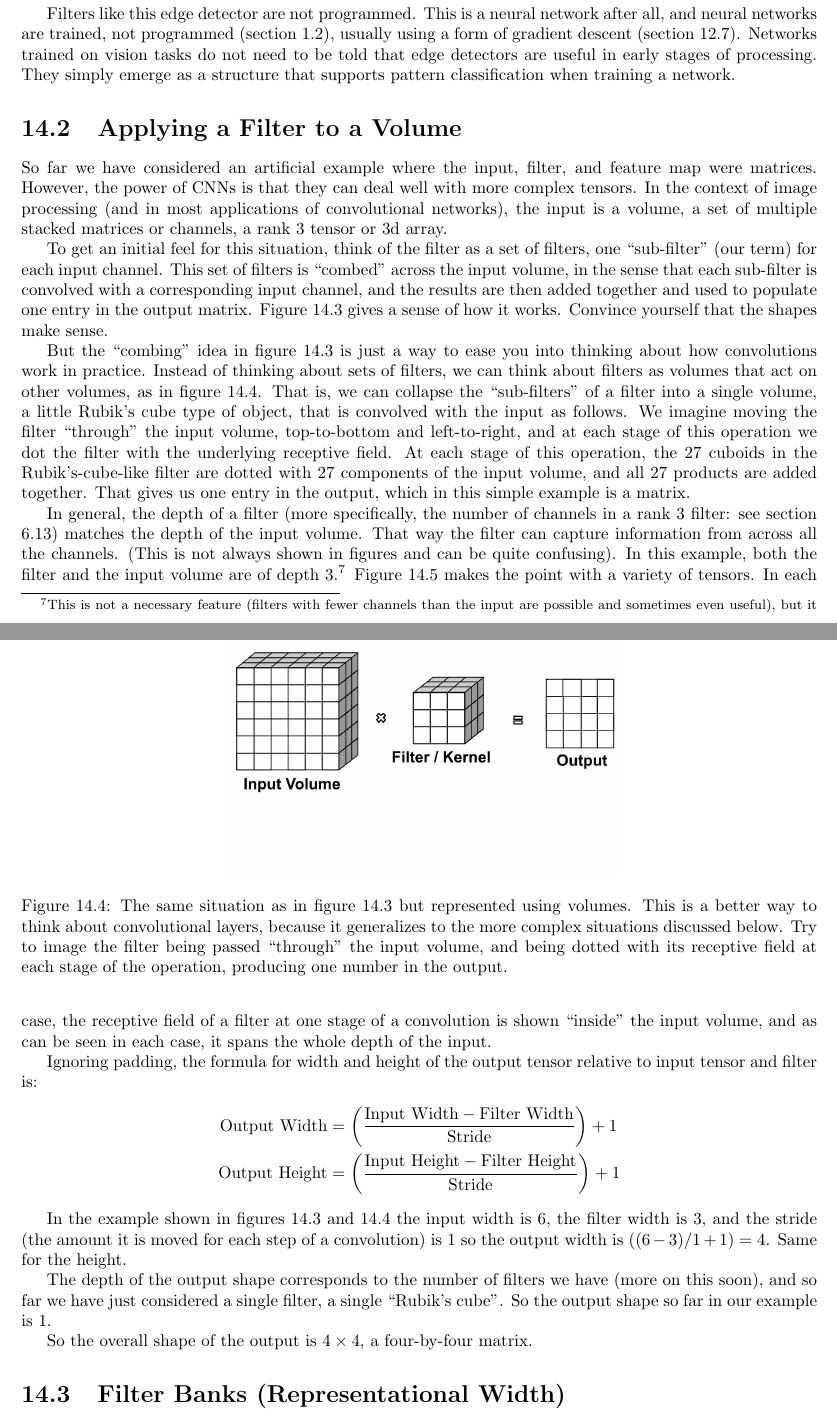
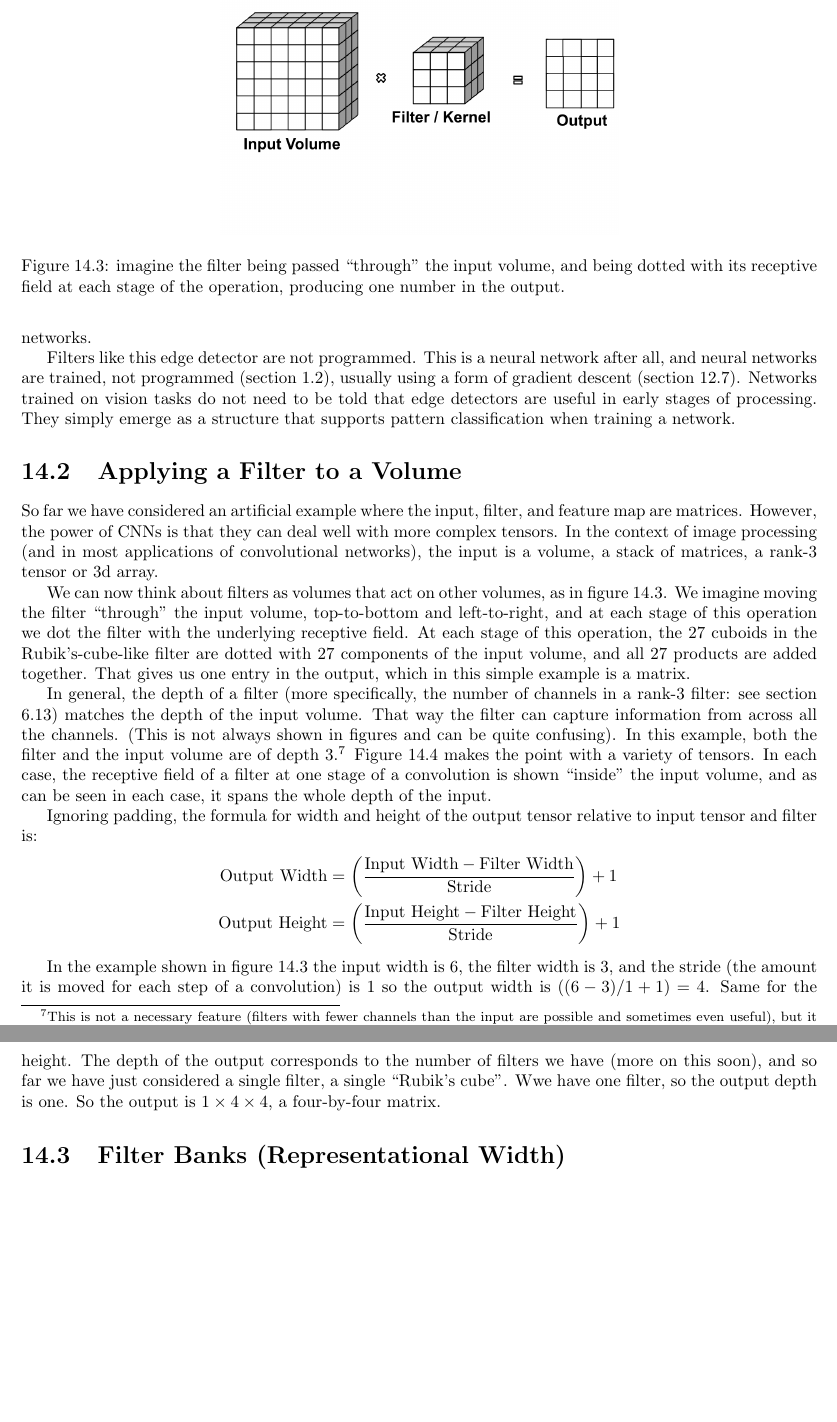
Before and after one commit to simbrain/NeuralNetworksCogSciBook, a LaTeX thesis (NeuralNetworksCogsci.tex, which reads ConvolutionalNetworks.tex): two parts of pages 158 and 159 of 255 before the commit and two parts of pages 158 and 159 of 254 after it, joined at a grey line, cut so that both start at the same text, the shorter picture padded with empty space. Compiled offline with pdfLaTeX.

Commit message:
Misc improvements to the CNN chapter, in particular getting rid of the somewhat redundant and not-very-helpful "combing" image

```diff
--- a/ConvolutionalNetworks.tex
+++ b/ConvolutionalNetworks.tex
@@ -65,6 +65,5 @@ Filters like this edge detector are not programmed. This is a neural network aft
 
 \section{Applying a Filter to a Volume}
 
-So far we have considered an artificial example where the input, filter, and feature map were matrices. However, the power of CNNs is that they can deal well with more complex tensors. In the context of image processing (and in most applications of convolutional networks), the input is a volume, a set of multiple stacked matrices or channels, a rank 3 tensor or 3d array.
+So far we have considered an artificial example where the input, filter, and feature map are matrices. However, the power of CNNs is that they can deal well with more complex tensors. In the context of image processing (and in most applications of convolutional networks), the input is a volume, a stack of matrices, a rank-3 tensor or 3d array.
 
-To get an initial feel for this situation, think of the filter as a set of filters, one ``sub-filter'' (our term) for each input channel. This set of filters is ``combed'' across the input volume, in the sense that each sub-filter is convolved with a corresponding input channel, and the results are then added together and used to populate one entry in the output matrix. Figure \ref{filterComb} gives a sense of how it works. Convince yourself that the shapes make sense.
@@ -76,18 +70,26 @@ To get an initial feel for this situation, think of the filter as a set of filte
-\label{filterComb}
-\end{figure}
+%To get an initial feel for this situation, think of the filter as a set of filters, one ``sub-filter'' (our term) for each input channel. This set of filters is ``combed'' across the input volume, in the sense that each sub-filter is convolved with a corresponding input channel, and the results are then added together and used to populate one entry in the output matrix. Figure \ref{filterComb} gives a sense of how it works. Convince yourself that the shapes make sense.
+%
+%\begin{figure}
+%\centering
+%\includegraphics[width=0.5\textwidth]{images/filterComb.png}
+%\caption[Soraya Boza.]{Applying a filter to an input volume. On the left is an input volume, in the middle is a filter (which includes three sub-filters). On the right is the output volume that results from convolving or ``combing'' the filter over the input. Each sub-filter is convolved with each input channel, and the results are added together at each stage of the convolution.}
+%\label{filterComb}
+%\end{figure}
 
 % Not sure I like this anymore: In a sense this is like a many-to-one connection in a regular neural network. Many nodes connect to one node via a set of weights. Each weight is multiplied by a different input activation and the results are added up to produce a net input. Here instead we have a set of sub-filters, each of which is convolved with one channel in an input volume, and the results are added together.: Reference to net input. If used, could show an actual parallel picture of a 3-1 simbrain net. However the analogy breaks down in the many-to-many case.
 
-But the ``combing'' idea in figure \ref{filterComb} is just a way to ease you into thinking about how convolutions work in practice. Instead of thinking about sets of filters, we can think about filters as volumes that act on other volumes, as in figure \ref{filterToVolume}. That is, we can collapse the ``sub-filters'' of a filter into a single volume, a little Rubik's cube type of object, that is convolved with the input as follows. We imagine moving the filter ``through'' the input volume, top-to-bottom and left-to-right, and at each stage of this operation we dot the filter with the underlying receptive field. At each stage of this operation, the 27 cuboids in the Rubik's-cube-like filter are dotted with 27 components of the input volume, and all 27 products are added together. That gives us one entry in the output, which in this simple example is a matrix.
+%But the ``combing'' idea in figure \ref{filterComb} is just a way to ease you into thinking about how convolutions work in practice. Instead of thinking about sets of filters,
+
+We can now think about filters as volumes that act on other volumes, as in figure \ref{filterToVolume}. We imagine moving the filter ``through'' the input volume, top-to-bottom and left-to-right, and at each stage of this operation we dot the filter with the underlying receptive field. At each stage of this operation, the 27 cuboids in the Rubik's-cube-like filter are dotted with 27 components of the input volume, and all 27 products are added together. That gives us one entry in the output, which in this simple example is a matrix.
 
 \begin{figure}
 \centering
 \includegraphics[width=0.5\textwidth]{images/filterToVolume.png}
-\caption[Soraya Boza and Jeff Yoshimi.]{The same situation as in figure \ref{filterComb} but represented using volumes. This is a better way to think about convolutional layers, because it generalizes to the more complex situations discussed below. Try to image the filter being passed ``through'' the input volume, and being dotted with its receptive field at each stage of the operation, producing one number in the output.}
+\caption[Soraya Boza and Jeff Yoshimi.]{imagine the filter being passed ``through'' the input volume, and being dotted with its receptive field at each stage of the operation, producing one number in the output.}
 \label{filterToVolume}
 \end{figure}
 
-In general, the depth of a filter (more specifically, the number of channels in a rank 3 filter: see section \extref{sect_tensors}) matches the depth of the input volume. That way the filter can capture information from across all the channels. (This is not always shown in figures and can be quite confusing).  In this example, both the filter and the input volume are of depth 3.\footnote{This is not a necessary feature (filters with fewer channels than the input are possible and sometimes even useful), but it is pretty standard.} Figure \ref{filterDepth} makes the point with a variety of tensors. In each case, the receptive field of a filter at one stage of a convolution is shown ``inside'' the input volume, and as can be seen in each case, it spans the whole depth of the input.
+In general, the depth of a filter (more specifically, the number of channels in a rank-3 filter: see section \extref{sect_tensors}) matches the depth of the input volume. That way the filter can capture information from across all the channels. (This is not always shown in figures and can be quite confusing).  In this example, both the filter and the input volume are of depth 3.\footnote{This is not a necessary feature (filters with fewer channels than the input are possible and sometimes even useful), but it is pretty standard.} Figure \ref{filterDepth} makes the point with a variety of tensors. In each case, the receptive field of a filter at one stage of a convolution is shown ``inside'' the input volume, and as can be seen in each case, it spans the whole depth of the input.
 % Pierre you mentioned applications with "sculptures" here
 
 \begin{figure}
@@ -103,11 +105,7 @@ Ignoring padding, the formula for width and height of the output tensor relative
 \text{Output Height} &= \left(  \frac{\text{Input Height} - \text{Filter Height}}{\text{Stride}} \right) + 1
 \end{align*}
 
-In the example shown in figures \ref{filterComb} and \ref{filterToVolume} the input width is $6$, the filter width is $3$, and the stride (the amount it is moved for each step of a convolution) is $1$ so the output width is $((6-3)/1 + 1) = 4$. Same for the height.
-
-The depth of the output shape corresponds to the number of filters we have (more on this soon), and so far we have just considered a single filter, a single ``Rubik's cube''. So the output shape so far in our example is 1.
-
-So the overall shape of the output is $4 \times 4$, a four-by-four matrix.
+In the example shown in figure \ref{filterToVolume} the input width is $6$, the filter width is $3$, and the stride (the amount it is moved for each step of a convolution) is $1$ so the output width is $((6-3)/1 + 1) = 4$. Same for the height.  The depth of the output  corresponds to the number of filters we have (more on this soon), and so far we have just considered a single filter, a single ``Rubik's cube''. Wwe have one filter, so the output depth is one. So the output is $1 \times 4 \times 4$, a four-by-four matrix.
 
 \section{Filter Banks (Representational Width)}
 
```
Also changed, not shown: NewMaterialContainer.tex (+2 -3 lines), ConvolutionalNetworks.tex (17 more changed lines).
